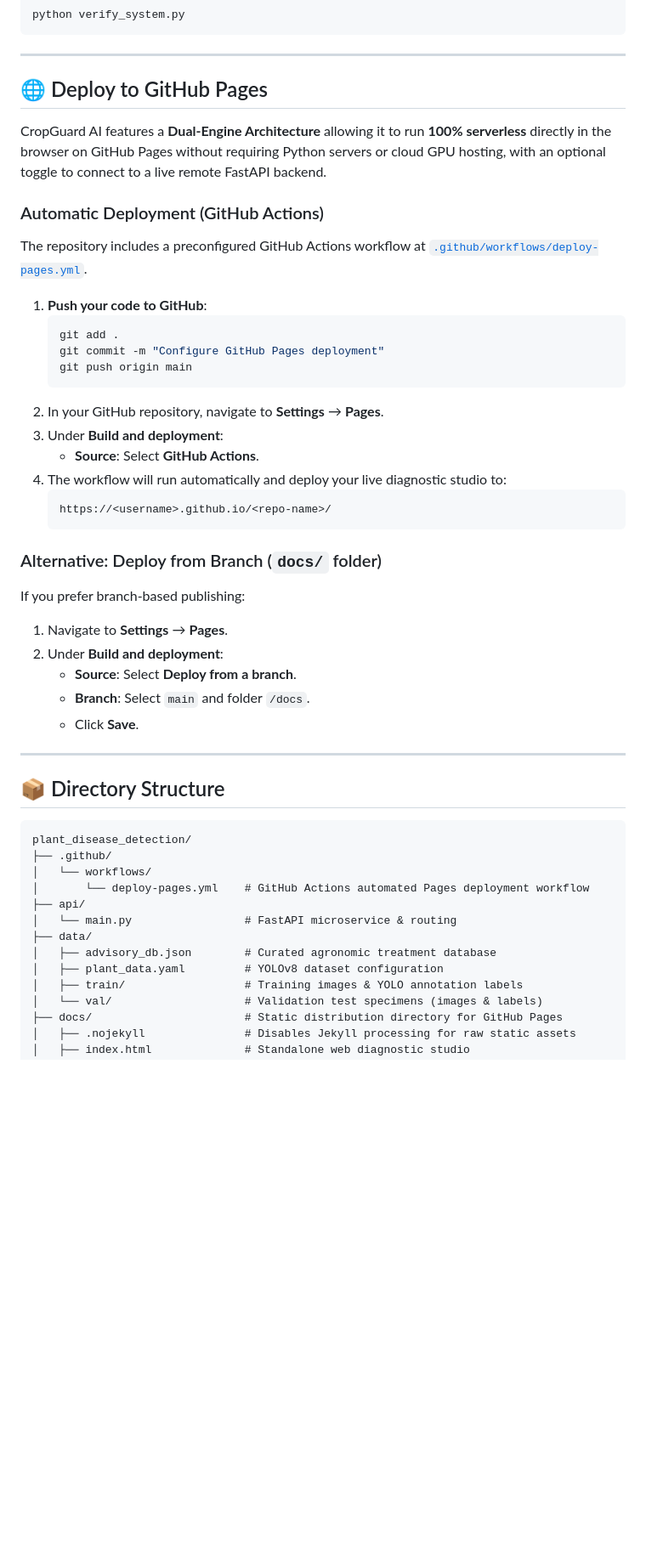
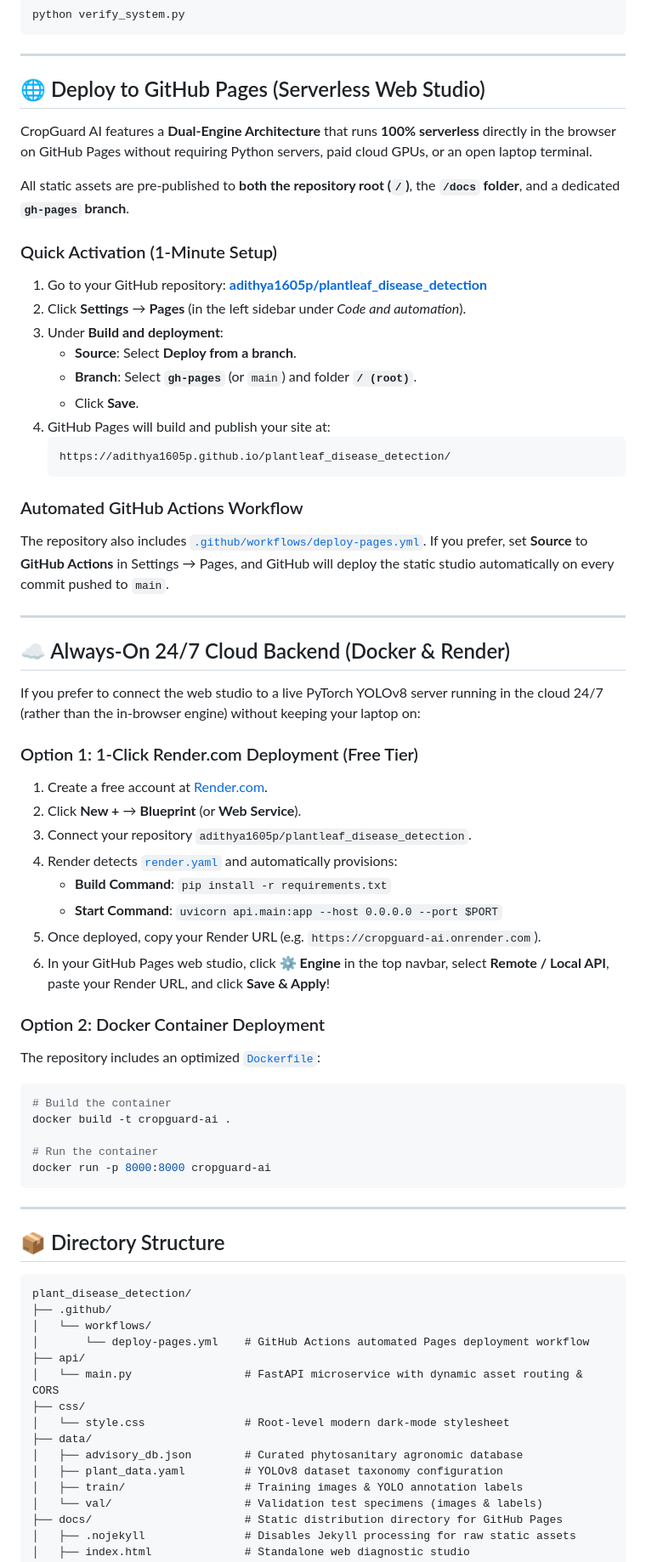
Before and after one commit to adithya1605p/plantleaf_disease_detection, a Markdown page: README.md, the part around one of its changes. Shown at 85% size. Drawn GitHub-style; blank space fills up the shorter version.

Commit message:
Document always-on cloud backend, updated GitHub Pages setup, and complete directory tree

````diff
--- a/README.md
+++ b/README.md
@@ -246,34 +247,52 @@ python verify_system.py
 
 ---
 
-## 🌐 Deploy to GitHub Pages
+## 🌐 Deploy to GitHub Pages (Serverless Web Studio)
 
-CropGuard AI features a **Dual-Engine Architecture** allowing it to run **100% serverless** directly in the browser on GitHub Pages without requiring Python servers or cloud GPU hosting, with an optional toggle to connect to a live remote FastAPI backend.
+CropGuard AI features a **Dual-Engine Architecture** that runs **100% serverless** directly in the browser on GitHub Pages without requiring Python servers, paid cloud GPUs, or an open laptop terminal.
 
-### Automatic Deployment (GitHub Actions)
-The repository includes a preconfigured GitHub Actions workflow at [`.github/workflows/deploy-pages.yml`](.github/workflows/deploy-pages.yml).
+All static assets are pre-published to **both the repository root (`/`)**, the **`/docs` folder**, and a dedicated **`gh-pages` branch**.
 
-1. **Push your code to GitHub**:
-   ```bash
-   git add .
-   git commit -m "Configure GitHub Pages deployment"
-   git push origin main
-   ```
-2. In your GitHub repository, navigate to **Settings** → **Pages**.
+### Quick Activation (1-Minute Setup)
+1. Go to your GitHub repository: [**adithya1605p/plantleaf_disease_detection**](https://github.com/adithya1605p/plantleaf_disease_detection)
+2. Click **Settings** → **Pages** (in the left sidebar under *Code and automation*).
 3. Under **Build and deployment**:
-   - **Source**: Select **GitHub Actions**.
-4. The workflow will run automatically and deploy your live diagnostic studio to:
+   * **Source**: Select **Deploy from a branch**.
+   * **Branch**: Select **`gh-pages`** (or `main`) and folder **`/ (root)`**.
+   * Click **Save**.
+4. GitHub Pages will build and publish your site at:
    ```text
-   https://<username>.github.io/<repo-name>/
+   https://adithya1605p.github.io/plantleaf_disease_detection/
    ```
 
-### Alternative: Deploy from Branch (`docs/` folder)
-If you prefer branch-based publishing:
-1. Navigate to **Settings** → **Pages**.
-2. Under **Build and deployment**:
-   - **Source**: Select **Deploy from a branch**.
-   - **Branch**: Select `main` and folder `/docs`.
-   - Click **Save**.
+### Automated GitHub Actions Workflow
+The repository also includes [`.github/workflows/deploy-pages.yml`](.github/workflows/deploy-pages.yml). If you prefer, set **Source** to **GitHub Actions** in Settings → Pages, and GitHub will deploy the static studio automatically on every commit pushed to `main`.
+
+---
+
+## ☁️ Always-On 24/7 Cloud Backend (Docker & Render)
+
+If you prefer to connect the web studio to a live PyTorch YOLOv8 server running in the cloud 24/7 (rather than the in-browser engine) without keeping your laptop on:
+
+### Option 1: 1-Click Render.com Deployment (Free Tier)
+1. Create a free account at [Render.com](https://render.com).
+2. Click **New +** → **Blueprint** (or **Web Service**).
+3. Connect your repository `adithya1605p/plantleaf_disease_detection`.
+4. Render detects [`render.yaml`](render.yaml) and automatically provisions:
+   * **Build Command**: `pip install -r requirements.txt`
+   * **Start Command**: `uvicorn api.main:app --host 0.0.0.0 --port $PORT`
+5. Once deployed, copy your Render URL (e.g. `https://cropguard-ai.onrender.com`).
+6. In your GitHub Pages web studio, click **⚙️ Engine** in the top navbar, select **Remote / Local API**, paste your Render URL, and click **Save & Apply**!
+
+### Option 2: Docker Container Deployment
+The repository includes an optimized [`Dockerfile`](Dockerfile):
+```bash
+# Build the container
+docker build -t cropguard-ai .
+
+# Run the container
+docker run -p 8000:8000 cropguard-ai
+```
 
 ---
 
@@ -285,10 +304,12 @@ plant_disease_detection/
 │   └── workflows/
 │       └── deploy-pages.yml    # GitHub Actions automated Pages deployment workflow
 ├── api/
-│   └── main.py                 # FastAPI microservice & routing
+│   └── main.py                 # FastAPI microservice with dynamic asset routing & CORS
+├── css/
+│   └── style.css               # Root-level modern dark-mode stylesheet
 ├── data/
-│   ├── advisory_db.json        # Curated agronomic treatment database
-│   ├── plant_data.yaml         # YOLOv8 dataset configuration
+│   ├── advisory_db.json        # Curated phytosanitary agronomic database
+│   ├── plant_data.yaml         # YOLOv8 dataset taxonomy configuration
 │   ├── train/                  # Training images & YOLO annotation labels
 │   └── val/                    # Validation test specimens (images & labels)
 ├── docs/                       # Static distribution directory for GitHub Pages
````
Also changed, not shown: other parts of README.md (+16 -6 lines).
